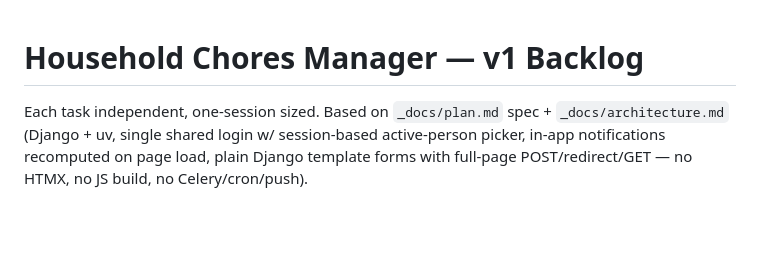
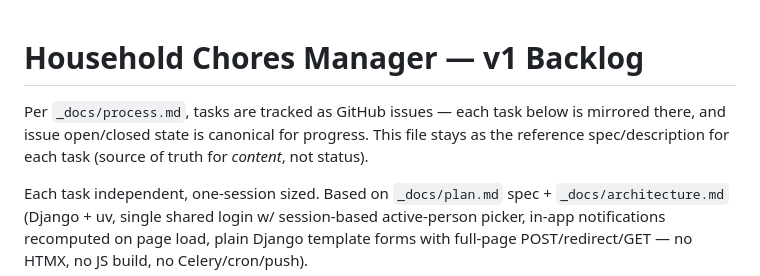
Before and after one commit to vadimvvlasov/household-chores-manager, a Markdown page: _docs/backlog.md, the part around the change. GitHub-like rendering; blank space fills up the shorter version.

Commit message:
docs(backlog): Add process documentation reference and tracking note
- Add clarification that tasks are tracked as GitHub issues with canonical state there
- Reference `_docs/process.md` for task tracking workflow
- Note that backlog file serves as spec/description source of truth, not status tracker
- Improves clarity on separation between issue tracking and documentation purposes

```diff
--- a/_docs/backlog.md
+++ b/_docs/backlog.md
@@ -1,4 +1,6 @@
 # Household Chores Manager — v1 Backlog
+
+Per `_docs/process.md`, tasks are tracked as GitHub issues — each task below is mirrored there, and issue open/closed state is canonical for progress. This file stays as the reference spec/description for each task (source of truth for *content*, not status).
 
 Each task independent, one-session sized. Based on `_docs/plan.md` spec + `_docs/architecture.md` (Django + uv, single shared login w/ session-based active-person picker, in-app notifications recomputed on page load, plain Django template forms with full-page POST/redirect/GET — no HTMX, no JS build, no Celery/cron/push).
 
```
